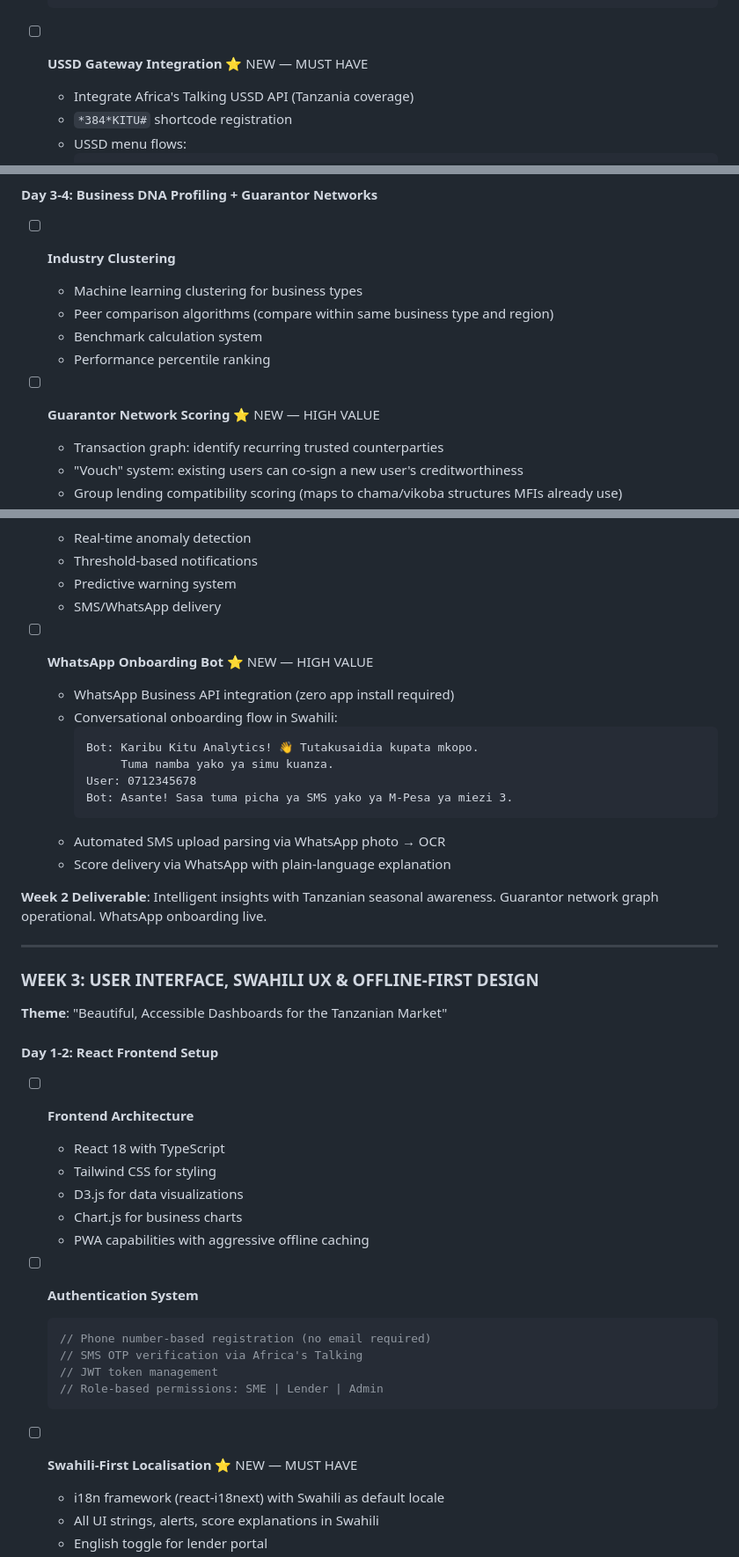
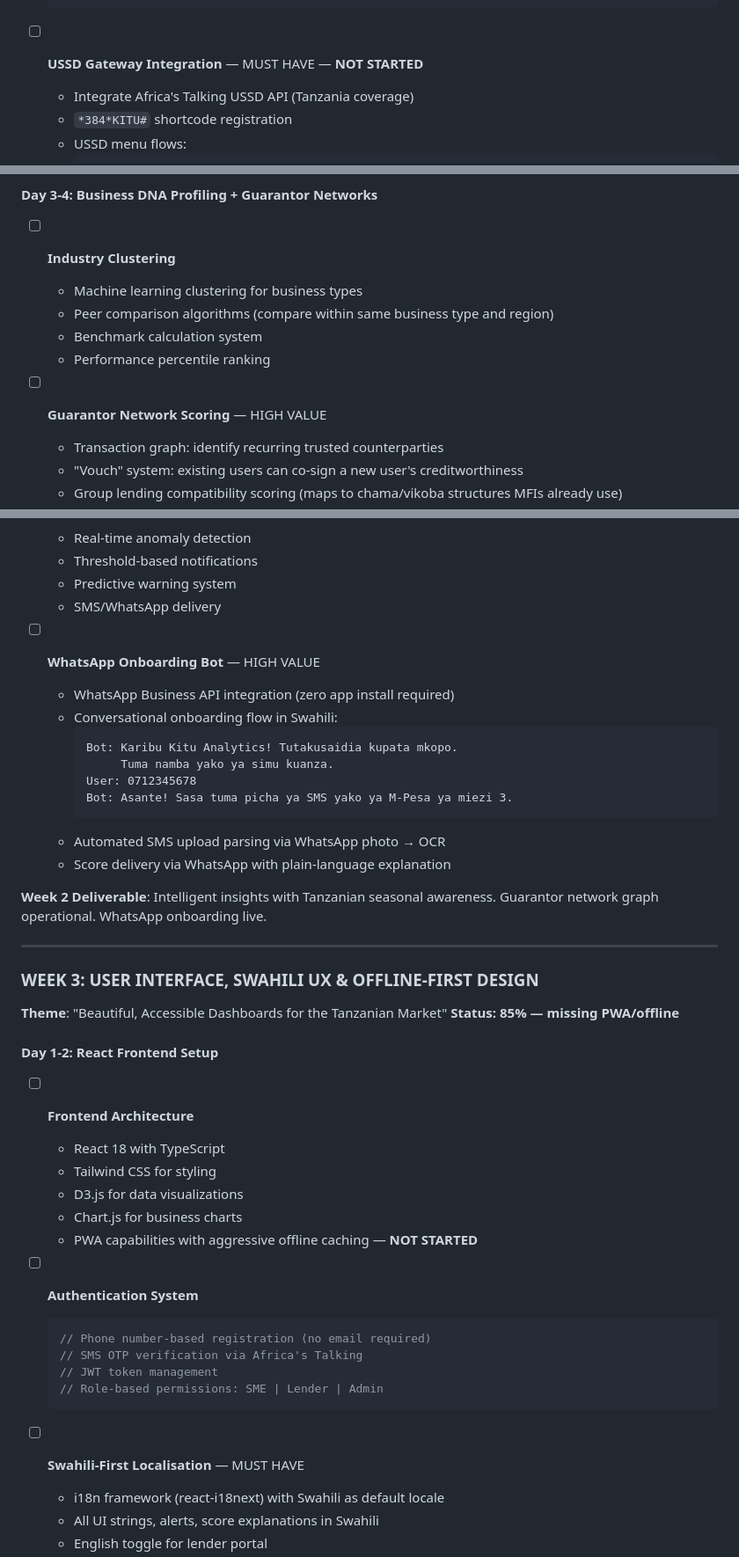
Before and after one commit to JonasDeo/Kitu-Analytics, a Markdown page: updated-MVP-Build-Plan.md, 3 parts joined by grey strips. Shown at 88% size. GitHub-like rendering.

````diff
--- a/updated-MVP-Build-Plan.md
+++ b/updated-MVP-Build-Plan.md
@@ -67,7 +81,7 @@
   // Flag: needs_review (ambiguous sender/recipient mapping)
   ```
 
-- [ ] **USSD Gateway Integration** ⭐ NEW — MUST HAVE
+- [ ] **USSD Gateway Integration** — MUST HAVE — **NOT STARTED**
   - Integrate Africa's Talking USSD API (Tanzania coverage)
   - `*384*KITU#` shortcode registration
   - USSD menu flows:
@@ -134,7 +150,7 @@
   - Benchmark calculation system
   - Performance percentile ranking
 
-- [ ] **Guarantor Network Scoring** ⭐ NEW — HIGH VALUE
+- [ ] **Guarantor Network Scoring** — HIGH VALUE
   - Transaction graph: identify recurring trusted counterparties
   - "Vouch" system: existing users can co-sign a new user's creditworthiness
   - Group lending compatibility scoring (maps to chama/vikoba structures MFIs already use)
@@ -165,11 +181,11 @@
   - Predictive warning system
   - SMS/WhatsApp delivery
 
-- [ ] **WhatsApp Onboarding Bot** ⭐ NEW — HIGH VALUE
+- [ ] **WhatsApp Onboarding Bot** — HIGH VALUE
   - WhatsApp Business API integration (zero app install required)
   - Conversational onboarding flow in Swahili:
     ```
-    Bot: Karibu Kitu Analytics! 👋 Tutakusaidia kupata mkopo.
+    Bot: Karibu Kitu Analytics! Tutakusaidia kupata mkopo.
          Tuma namba yako ya simu kuanza.
     User: 0712345678
     Bot: Asante! Sasa tuma picha ya SMS yako ya M-Pesa ya miezi 3.
@@ -183,6 +199,7 @@
 
 ### WEEK 3: USER INTERFACE, SWAHILI UX & OFFLINE-FIRST DESIGN
 **Theme**: "Beautiful, Accessible Dashboards for the Tanzanian Market"
+**Status: 85% — missing PWA/offline**
 
 #### Day 1-2: React Frontend Setup
 - [ ] **Frontend Architecture**
@@ -190,7 +207,7 @@
   - Tailwind CSS for styling
   - D3.js for data visualizations
   - Chart.js for business charts
-  - PWA capabilities with aggressive offline caching
+  - PWA capabilities with aggressive offline caching — **NOT STARTED**
 
 - [ ] **Authentication System**
   ```javascript
@@ -200,7 +217,7 @@
   // Role-based permissions: SME | Lender | Admin
   ```
 
-- [ ] **Swahili-First Localisation** ⭐ NEW — MUST HAVE
+- [ ] **Swahili-First Localisation** — MUST HAVE
   - i18n framework (react-i18next) with Swahili as default locale
   - All UI strings, alerts, score explanations in Swahili
   - English toggle for lender portal
````
Also changed, not shown: other parts of updated-MVP-Build-Plan.md (+51 -30 lines).
